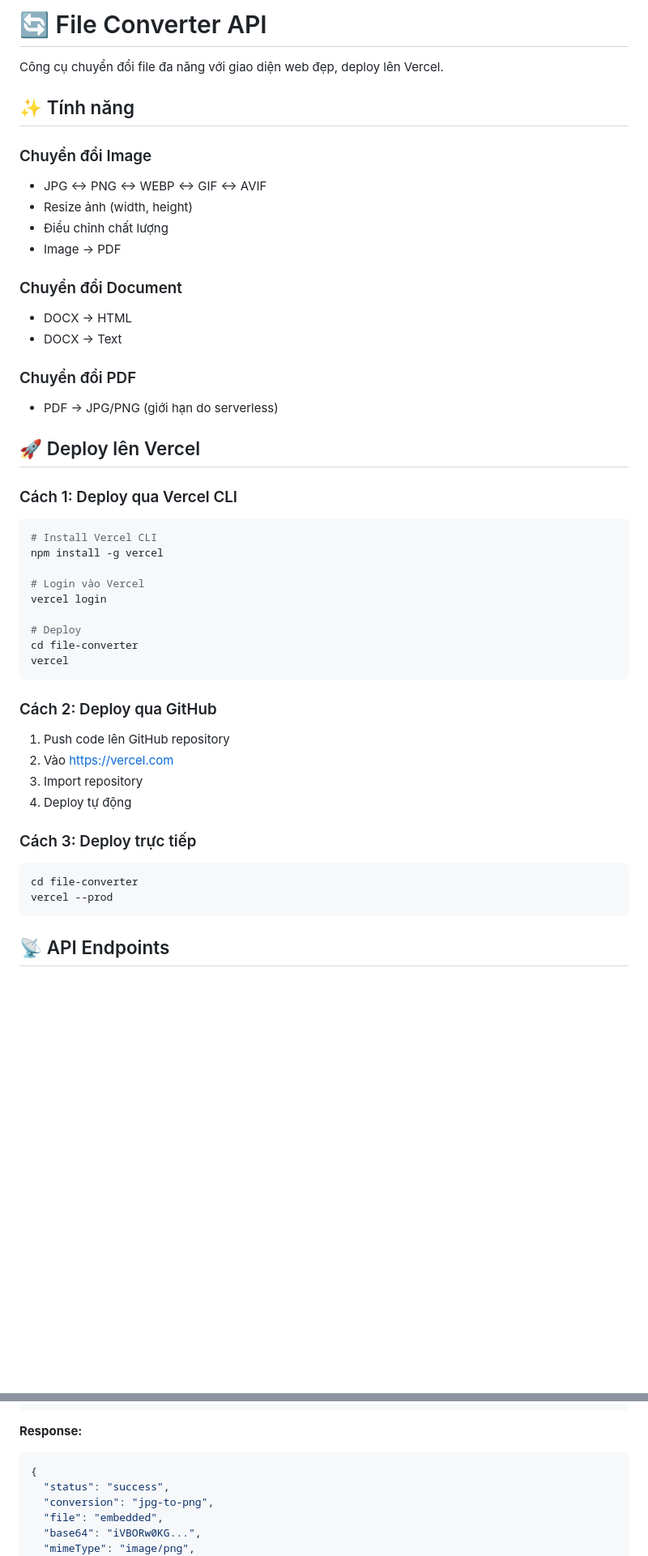
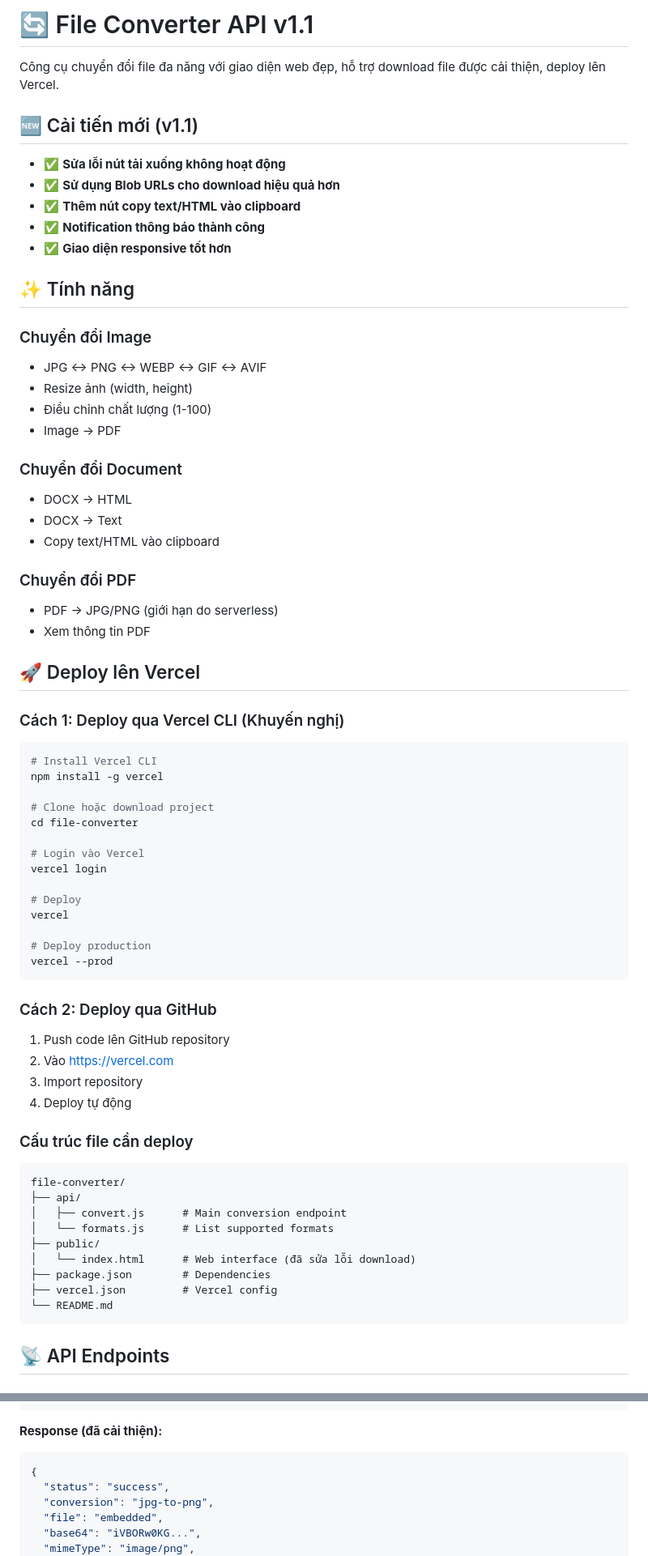
Before and after one commit to Luonghiii/Filecv, a Markdown page: README.md, 2 parts joined by grey strips. Shown at 81% size. Drawn GitHub-style; blank space fills up the shorter version.

````diff
--- a/README.md
+++ b/README.md
@@ -1,36 +1,50 @@
-# 🔄 File Converter API
+# 🔄 File Converter API v1.1
 
-Công cụ chuyển đổi file đa năng với giao diện web đẹp, deploy lên Vercel.
+Công cụ chuyển đổi file đa năng với giao diện web đẹp, hỗ trợ download file được cải thiện, deploy lên Vercel.
+
+## 🆕 Cải tiến mới (v1.1)
+- ✅ **Sửa lỗi nút tải xuống không hoạt động**
+- ✅ **Sử dụng Blob URLs cho download hiệu quả hơn**
+- ✅ **Thêm nút copy text/HTML vào clipboard**
+- ✅ **Notification thông báo thành công**
+- ✅ **Giao diện responsive tốt hơn**
 
 ## ✨ Tính năng
 
 ### Chuyển đổi Image
 - JPG ↔ PNG ↔ WEBP ↔ GIF ↔ AVIF
 - Resize ảnh (width, height)
-- Điều chỉnh chất lượng
+- Điều chỉnh chất lượng (1-100)
 - Image → PDF
 
 ### Chuyển đổi Document
 - DOCX → HTML
 - DOCX → Text
+- Copy text/HTML vào clipboard
 
 ### Chuyển đổi PDF
 - PDF → JPG/PNG (giới hạn do serverless)
+- Xem thông tin PDF
 
 ## 🚀 Deploy lên Vercel
 
-### Cách 1: Deploy qua Vercel CLI
+### Cách 1: Deploy qua Vercel CLI (Khuyến nghị)
 
 ```bash
 # Install Vercel CLI
 npm install -g vercel
 
+# Clone hoặc download project
+cd file-converter
+
 # Login vào Vercel
 vercel login
 
 # Deploy
-cd file-converter
 vercel
+
+# Deploy production
+vercel --prod
 ```
 
 ### Cách 2: Deploy qua GitHub
@@ -40,11 +54,18 @@ vercel
 3. Import repository
 4. Deploy tự động
 
-### Cách 3: Deploy trực tiếp
+### Cấu trúc file cần deploy
 
-```bash
-cd file-converter
-vercel --prod
+```
+file-converter/
+├── api/
+│   ├── convert.js      # Main conversion endpoint
+│   └── formats.js      # List supported formats
+├── public/
+│   └── index.html      # Web interface (đã sửa lỗi download)
+├── package.json        # Dependencies
+├── vercel.json         # Vercel config
+└── README.md
 ```
 
 ## 📡 API Endpoints
@@ -69,7 +90,7 @@ Chuyển đổi file
 }
 ```
 
-**Response:**
+**Response (đã cải thiện):**
 ```json
 {
   "status": "success",
````
Also changed, not shown: other parts of README.md (+104 -45 lines).
